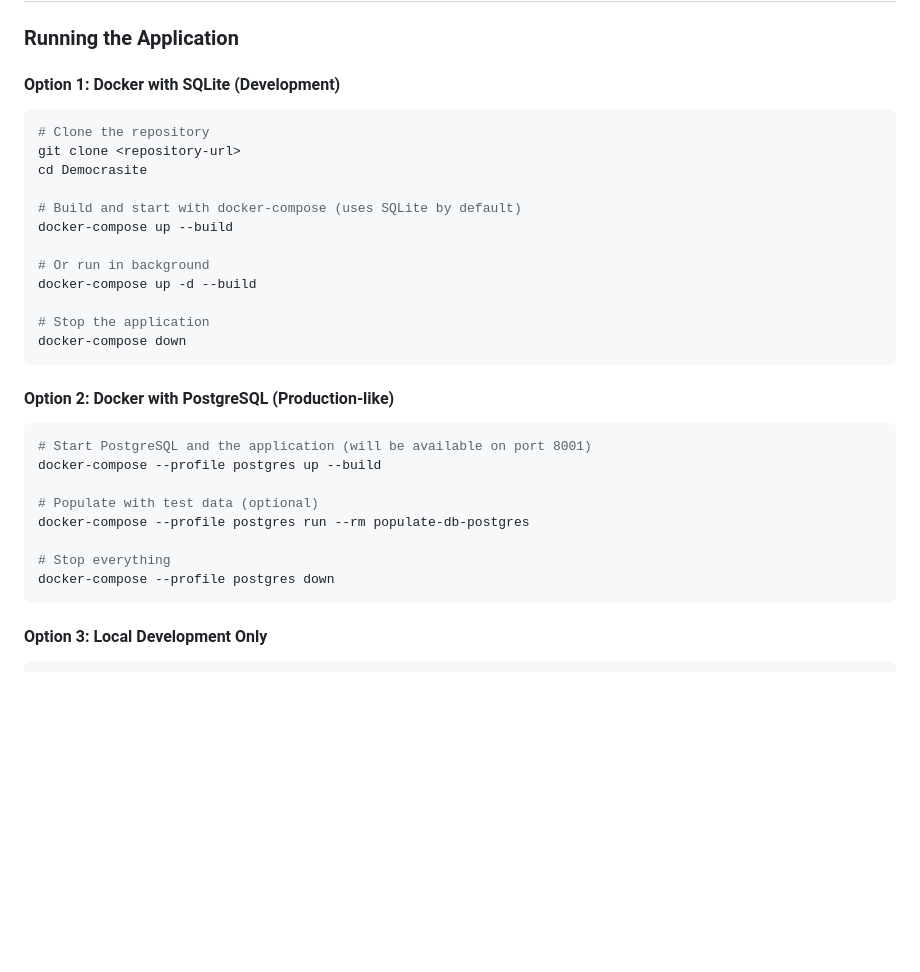
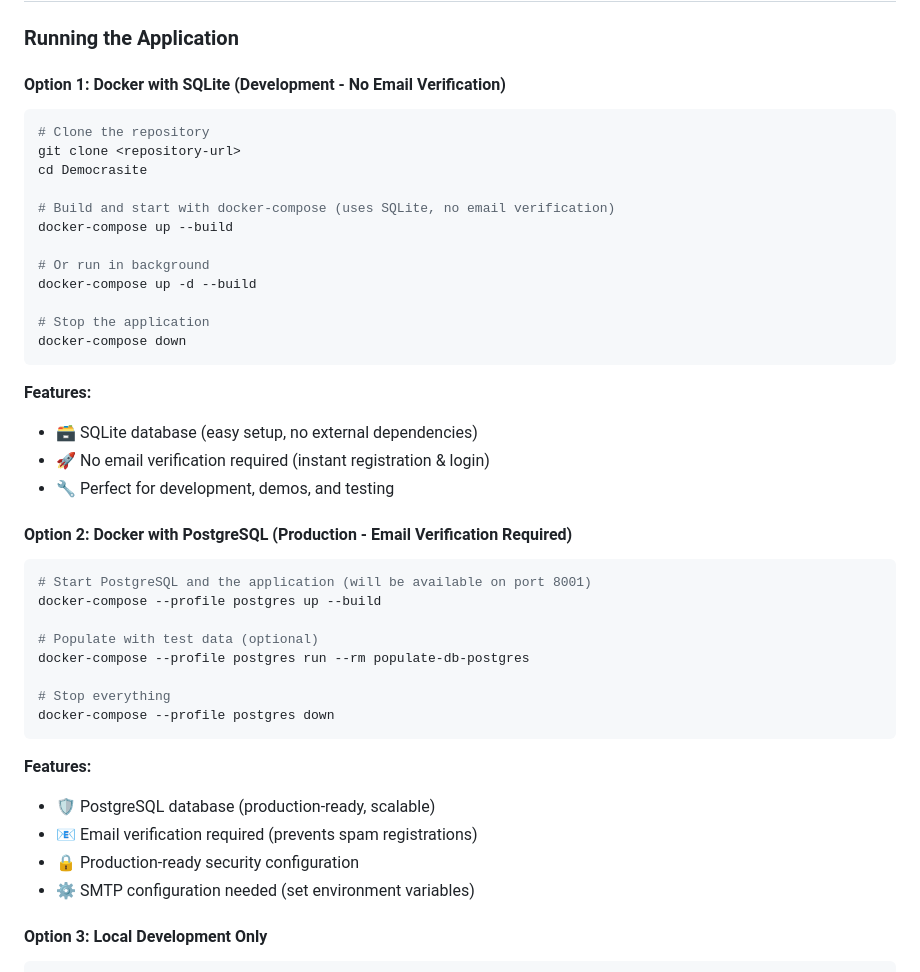
Before and after one commit to PedroFlores1996/democrasite, a Markdown page: README.md, the part around the change. Drawn GitHub-style; blank space fills up the shorter version.

Commit message:
Update documentation for conditional email verification system
- Document Docker profile email verification behavior in README
- Add clear feature descriptions for development vs production modes
- Update CLAUDE.md with new Docker commands and configuration details
- Clarify when email verification is required vs optional

````diff
--- a/README.md
+++ b/README.md
@@ -17,14 +17,14 @@ A FastAPI-based democratic voting platform that allows users to create topics wi
 
 ### Running the Application
 
-#### Option 1: Docker with SQLite (Development)
+#### Option 1: Docker with SQLite (Development - No Email Verification)
 
 ```bash
 # Clone the repository
 git clone <repository-url>
 cd Democrasite
 
-# Build and start with docker-compose (uses SQLite by default)
+# Build and start with docker-compose (uses SQLite, no email verification)
 docker-compose up --build
 
 # Or run in background
@@ -34,7 +34,12 @@ docker-compose up -d --build
 docker-compose down
 ```
 
-#### Option 2: Docker with PostgreSQL (Production-like)
+**Features:**
+- 🗃️ SQLite database (easy setup, no external dependencies)
+- 🚀 No email verification required (instant registration & login)
+- 🔧 Perfect for development, demos, and testing
+
+#### Option 2: Docker with PostgreSQL (Production - Email Verification Required)
 
 ```bash
 # Start PostgreSQL and the application (will be available on port 8001)
@@ -46,6 +51,12 @@ docker-compose --profile postgres run --rm populate-db-postgres
 # Stop everything
 docker-compose --profile postgres down
 ```
+
+**Features:**
+- 🛡️ PostgreSQL database (production-ready, scalable)
+- 📧 Email verification required (prevents spam registrations)
+- 🔒 Production-ready security configuration
+- ⚙️ SMTP configuration needed (set environment variables)
 
 #### Option 3: Local Development Only
 
````
Also changed, not shown: CLAUDE.md (+8 -1 lines).
